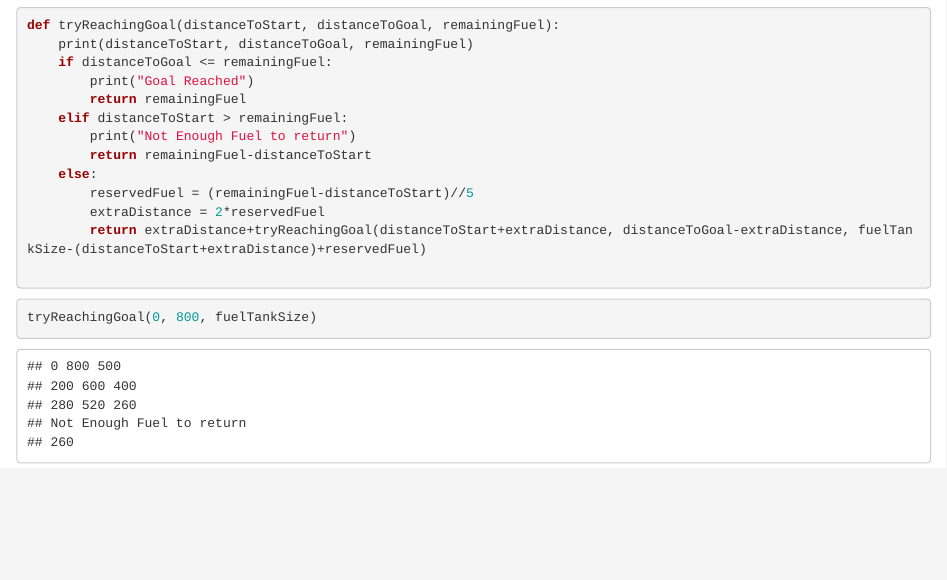
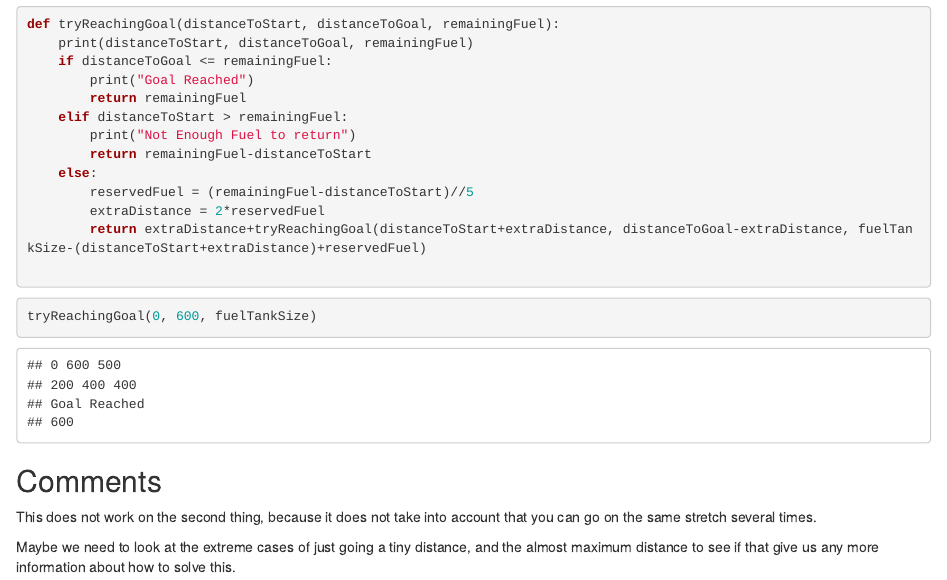
Before and after one commit to mahoyen/MPMP-solving, an R Markdown document (MP2/Solving.Rmd): the page in a window 1100 px wide, from 1020 px down. Rendered offline with R 4.5, knitr and Pandoc, with nearby package versions.

Commit message:
added some thoughts

````diff
--- a/MP2/Solving.Rmd
+++ b/MP2/Solving.Rmd
@@ -69,8 +69,13 @@ def tryReachingGoal(distanceToStart, distanceToGoal, remainingFuel):
 ```
 
 ```{python}
-tryReachingGoal(0, 800, fuelTankSize)
+tryReachingGoal(0, 600, fuelTankSize)
 ```
+
+## Comments
+This does not work on the second thing, because it does not take into account that you can go on the same stretch several times.
+
+Maybe we need to look at the extreme cases of just going a tiny distance, and the almost maximum distance to see if that give us any more information about how to solve this.
 
 ```{python}
 
````
